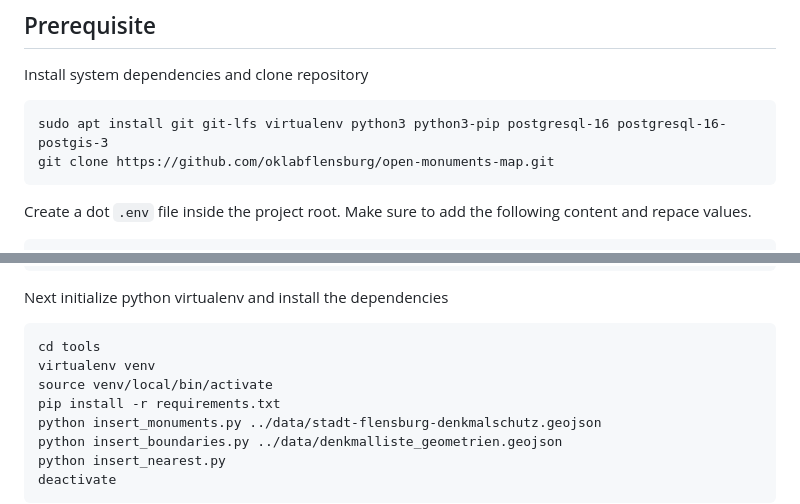
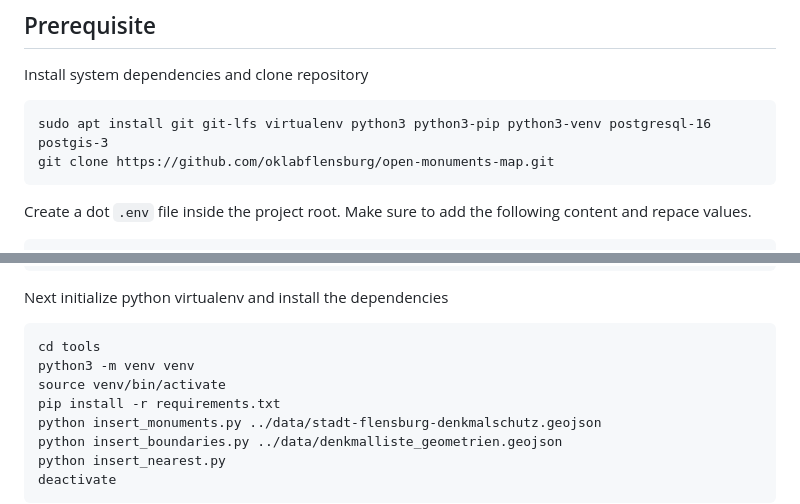
Before and after one commit to oklabflensburg/open-monuments-map, a Markdown page: README.md, 2 parts joined by grey strips. Drawn GitHub-style.

Commit message:
updated readme with additional setup details

````diff
--- a/README.md
+++ b/README.md
@@ -37,7 +37,7 @@ Du kannst jederzeit ein Issue auf GitHub öffnen oder uns über oklabflensburg@g
 Install system dependencies and clone repository
 
 ```
-sudo apt install git git-lfs virtualenv python3 python3-pip postgresql-16 postgresql-16-postgis-3
+sudo apt install git git-lfs virtualenv python3 python3-pip python3-venv postgresql-16 postgis-3
 git clone https://github.com/oklabflensburg/open-monuments-map.git
 ```
 
@@ -99,8 +99,8 @@ Next initialize python virtualenv and install the dependencies
 
 ```
 cd tools
-virtualenv venv
-source venv/local/bin/activate
+python3 -m venv venv
+source venv/bin/activate
 pip install -r requirements.txt
 python insert_monuments.py ../data/stadt-flensburg-denkmalschutz.geojson
 python insert_boundaries.py ../data/denkmalliste_geometrien.geojson
````
